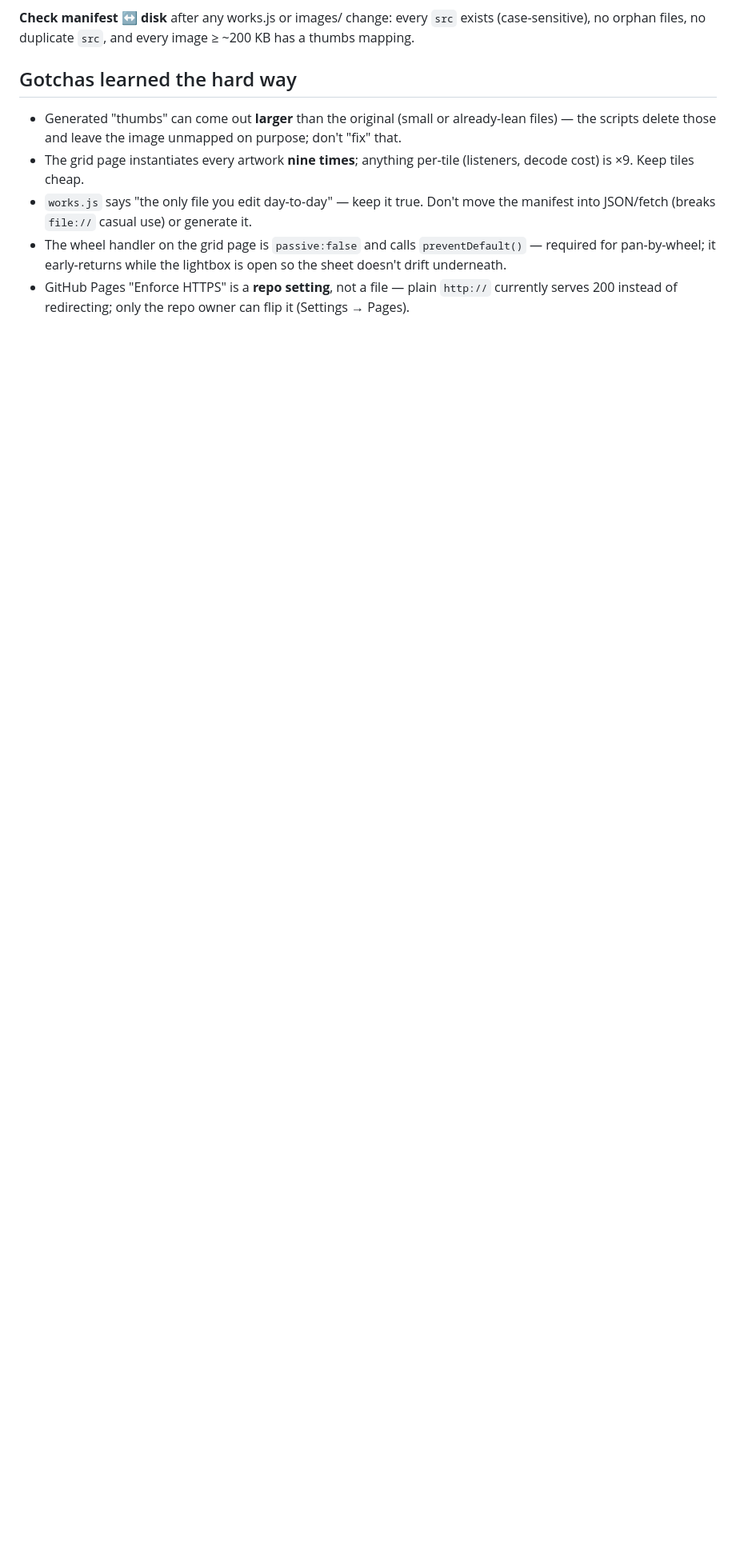
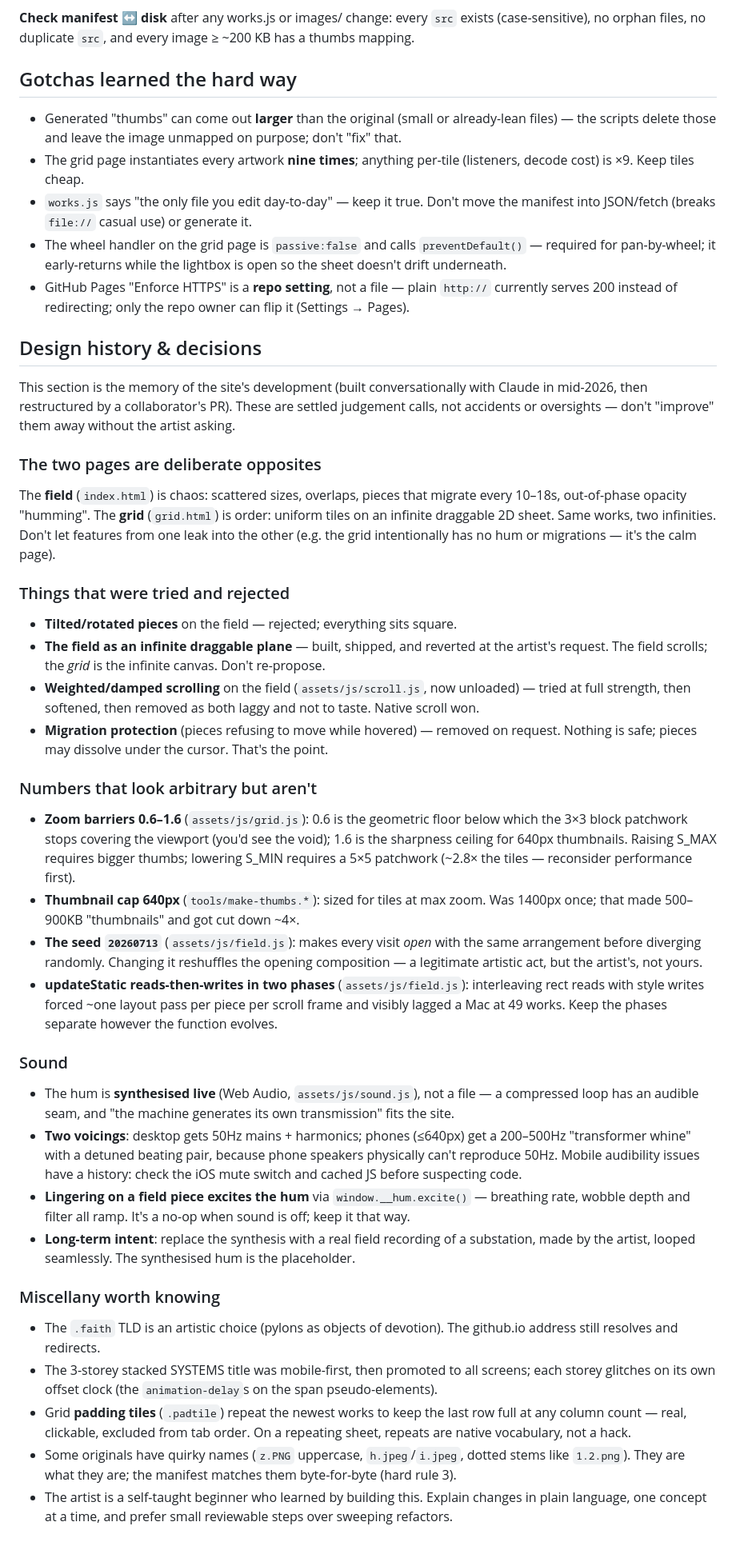
Before and after one commit to systemssystemssystems/systemssystemssystems.github.io, a Markdown page: CLAUDE.md, the part around the change. Shown at 80% size. GitHub-like rendering; blank space fills up the shorter version.

Commit message:
Add design history & decisions section to CLAUDE.md
Co-Authored-By: Claude Opus 4.8 <noreply@anthropic.com>

```diff
--- a/CLAUDE.md
+++ b/CLAUDE.md
@@ -89,3 +89,63 @@ has a thumbs mapping.
   pan-by-wheel; it early-returns while the lightbox is open so the sheet doesn't drift underneath.
 - GitHub Pages "Enforce HTTPS" is a **repo setting**, not a file — plain `http://` currently serves
   200 instead of redirecting; only the repo owner can flip it (Settings → Pages).
+
+## Design history & decisions
+
+This section is the memory of the site's development (built conversationally with Claude in
+mid-2026, then restructured by a collaborator's PR). These are settled judgement calls, not
+accidents or oversights — don't "improve" them away without the artist asking.
+
+### The two pages are deliberate opposites
+The **field** (`index.html`) is chaos: scattered sizes, overlaps, pieces that migrate every
+10–18s, out-of-phase opacity "humming". The **grid** (`grid.html`) is order: uniform tiles on
+an infinite draggable 2D sheet. Same works, two infinities. Don't let features from one leak
+into the other (e.g. the grid intentionally has no hum or migrations — it's the calm page).
+
+### Things that were tried and rejected
+- **Tilted/rotated pieces** on the field — rejected; everything sits square.
+- **The field as an infinite draggable plane** — built, shipped, and reverted at the artist's
+  request. The field scrolls; the *grid* is the infinite canvas. Don't re-propose.
+- **Weighted/damped scrolling** on the field (`assets/js/scroll.js`, now unloaded) — tried at
+  full strength, then softened, then removed as both laggy and not to taste. Native scroll won.
+- **Migration protection** (pieces refusing to move while hovered) — removed on request.
+  Nothing is safe; pieces may dissolve under the cursor. That's the point.
+
+### Numbers that look arbitrary but aren't
+- **Zoom barriers 0.6–1.6** (`assets/js/grid.js`): 0.6 is the geometric floor below which the
+  3×3 block patchwork stops covering the viewport (you'd see the void); 1.6 is the sharpness
+  ceiling for 640px thumbnails. Raising S_MAX requires bigger thumbs; lowering S_MIN requires
+  a 5×5 patchwork (~2.8× the tiles — reconsider performance first).
+- **Thumbnail cap 640px** (`tools/make-thumbs.*`): sized for tiles at max zoom. Was 1400px
+  once; that made 500–900KB "thumbnails" and got cut down ~4×.
+- **The seed `20260713`** (`assets/js/field.js`): makes every visit *open* with the same
+  arrangement before diverging randomly. Changing it reshuffles the opening composition —
+  a legitimate artistic act, but the artist's, not yours.
+- **updateStatic reads-then-writes in two phases** (`assets/js/field.js`): interleaving rect
+  reads with style writes forced ~one layout pass per piece per scroll frame and visibly
+  lagged a Mac at 49 works. Keep the phases separate however the function evolves.
+
+### Sound
+- The hum is **synthesised live** (Web Audio, `assets/js/sound.js`), not a file — a compressed
+  loop has an audible seam, and "the machine generates its own transmission" fits the site.
+- **Two voicings**: desktop gets 50Hz mains + harmonics; phones (≤640px) get a 200–500Hz
+  "transformer whine" with a detuned beating pair, because phone speakers physically can't
+  reproduce 50Hz. Mobile audibility issues have a history: check the iOS mute switch and
+  cached JS before suspecting code.
+- **Lingering on a field piece excites the hum** via `window.__hum.excite()` — breathing rate,
+  wobble depth and filter all ramp. It's a no-op when sound is off; keep it that way.
+- **Long-term intent**: replace the synthesis with a real field recording of a substation,
+  made by the artist, looped seamlessly. The synthesised hum is the placeholder.
+
+### Miscellany worth knowing
+- The `.faith` TLD is an artistic choice (pylons as objects of devotion). The github.io
+  address still resolves and redirects.
+- The 3-storey stacked SYSTEMS title was mobile-first, then promoted to all screens; each
+  storey glitches on its own offset clock (the `animation-delay`s on the span pseudo-elements).
+- Grid **padding tiles** (`.padtile`) repeat the newest works to keep the last row full at any
+  column count — real, clickable, excluded from tab order. On a repeating sheet, repeats are
+  native vocabulary, not a hack.
+- Some originals have quirky names (`z.PNG` uppercase, `h.jpeg`/`i.jpeg`, dotted stems like
+  `1.2.png`). They are what they are; the manifest matches them byte-for-byte (hard rule 3).
+- The artist is a self-taught beginner who learned by building this. Explain changes in plain
+  language, one concept at a time, and prefer small reviewable steps over sweeping refactors.
```
